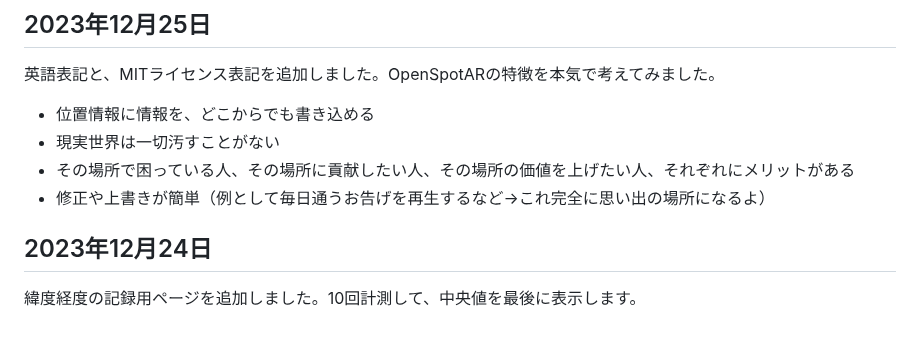
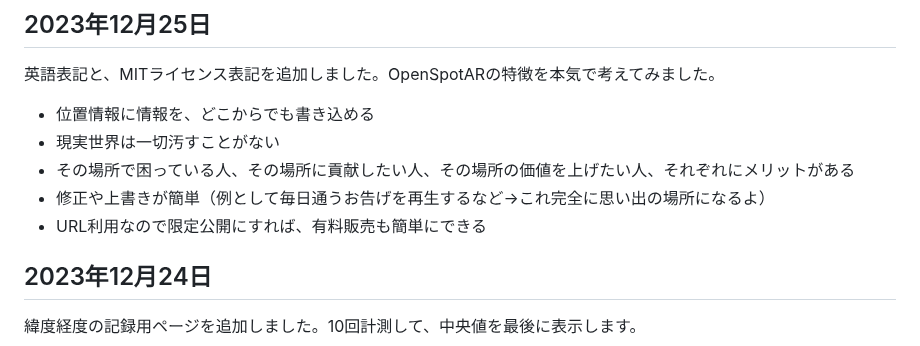
Before and after one commit to kagua/Open-Spot-AR, a Markdown page: 更新日記.md, the part around the change. GitHub-like rendering.

```diff
--- a/更新日記.md
+++ b/更新日記.md
@@ -6,6 +6,7 @@
 - 現実世界は一切汚すことがない
 - その場所で困っている人、その場所に貢献したい人、その場所の価値を上げたい人、それぞれにメリットがある
 - 修正や上書きが簡単（例として毎日通うお告げを再生するなど→これ完全に思い出の場所になるよ）
+- URL利用なので限定公開にすれば、有料販売も簡単にできる
 
 ## 2023年12月24日
 
```
